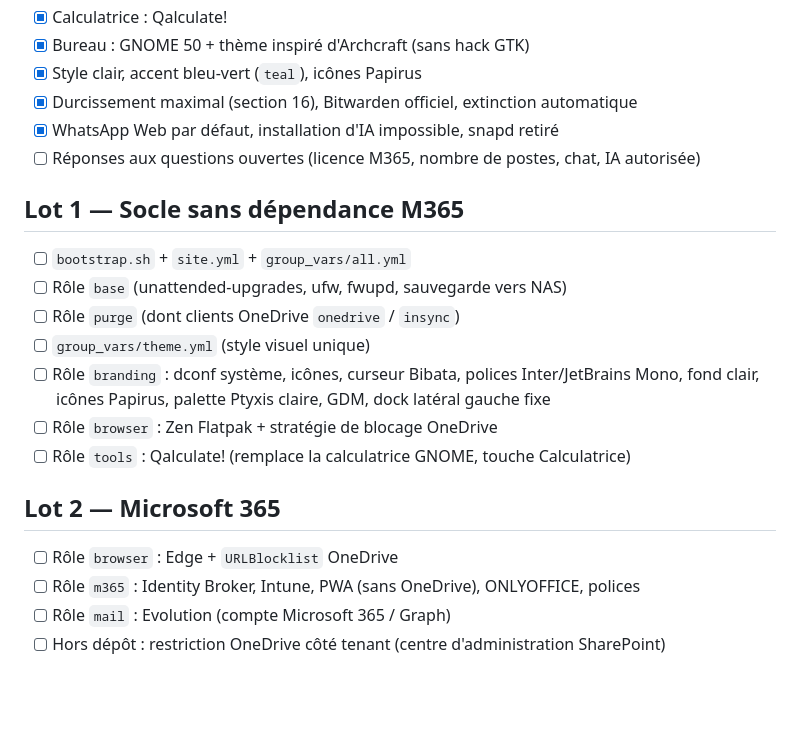
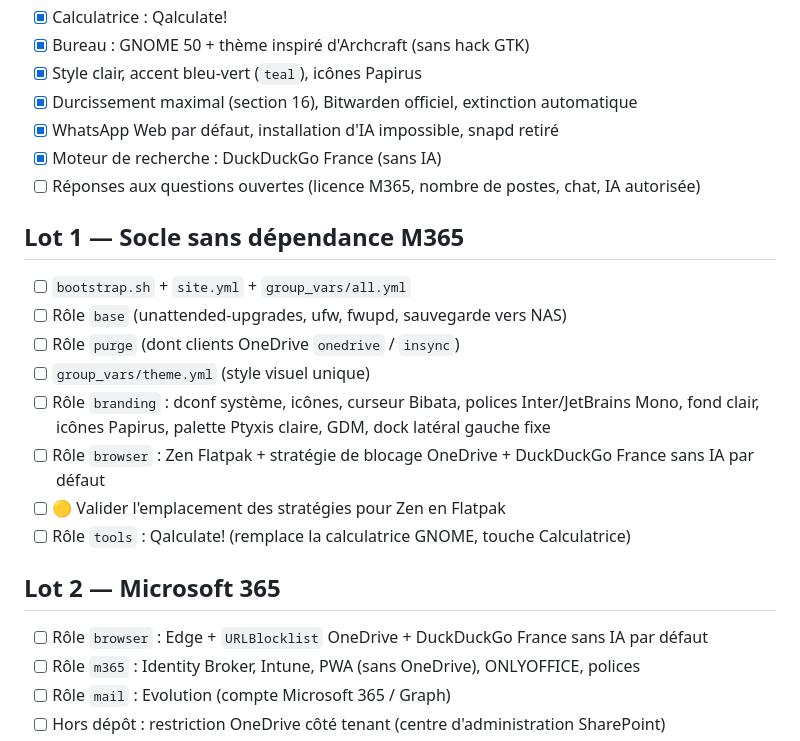
Before and after one commit to 35Kn-NW/poste-collab, a Markdown page: docs/ROADMAP.md, the part around the change. GitHub-like rendering; blank space fills up the shorter version.

```diff
--- a/docs/ROADMAP.md
+++ b/docs/ROADMAP.md
@@ -12,6 +12,7 @@
 - [x] Style clair, accent bleu-vert (`teal`), icônes Papirus
 - [x] Durcissement maximal (section 16), Bitwarden officiel, extinction automatique
 - [x] WhatsApp Web par défaut, installation d'IA impossible, snapd retiré
+- [x] Moteur de recherche : DuckDuckGo France (sans IA)
 - [ ] Réponses aux questions ouvertes (licence M365, nombre de postes, chat, IA autorisée)
 
 ## Lot 1 — Socle sans dépendance M365
@@ -20,11 +21,12 @@
 - [ ] Rôle `purge` (dont clients OneDrive `onedrive` / `insync`)
 - [ ] `group_vars/theme.yml` (style visuel unique)
 - [ ] Rôle `branding` : dconf système, icônes, curseur Bibata, polices Inter/JetBrains Mono, fond clair, icônes Papirus, palette Ptyxis claire, GDM, dock latéral gauche fixe
-- [ ] Rôle `browser` : Zen Flatpak + stratégie de blocage OneDrive
+- [ ] Rôle `browser` : Zen Flatpak + stratégie de blocage OneDrive + DuckDuckGo France sans IA par défaut
+- [ ] 🟡 Valider l'emplacement des stratégies pour Zen en Flatpak
 - [ ] Rôle `tools` : Qalculate! (remplace la calculatrice GNOME, touche Calculatrice)
 
 ## Lot 2 — Microsoft 365
-- [ ] Rôle `browser` : Edge + `URLBlocklist` OneDrive
+- [ ] Rôle `browser` : Edge + `URLBlocklist` OneDrive + DuckDuckGo France sans IA par défaut
 - [ ] Rôle `m365` : Identity Broker, Intune, PWA (sans OneDrive), ONLYOFFICE, polices
 - [ ] Rôle `mail` : Evolution (compte Microsoft 365 / Graph)
 - [ ] Hors dépôt : restriction OneDrive côté tenant (centre d'administration SharePoint)
```
Also changed, not shown: docs/NOTES.md (+18 -1 lines).
